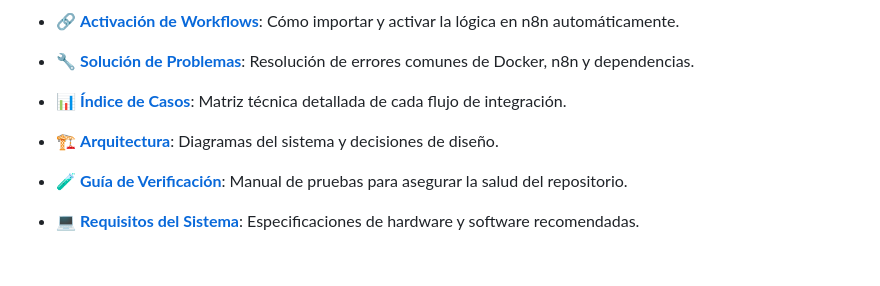
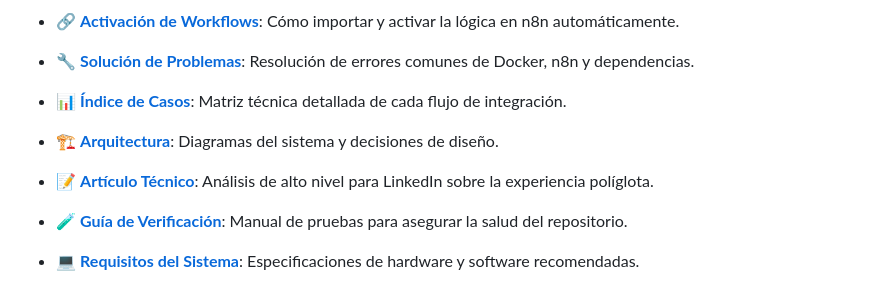
Before and after one commit to vladimiracunadev-create/social-bot-scheduler, a Markdown page: README.md, the part around the change. Rendered like a GitHub page; blank space fills up the shorter version.

Commit message:
docs: add professional LinkedIn article about polyglot orchestration (v4.0.8)

```diff
--- a/README.md
+++ b/README.md
@@ -232,6 +232,7 @@ Dada la complejidad del stack (8 bases de datos), es vital saber cómo liberar r
 - 🔧 **[Solución de Problemas](docs/TROUBLESHOOTING.md)**: Resolución de errores comunes de Docker, n8n y dependencias.
 - 📊 **[Índice de Casos](docs/CASES_INDEX.md)**: Matriz técnica detallada de cada flujo de integración.
 - 🏗️ **[Arquitectura](docs/ARCHITECTURE.md)**: Diagramas del sistema y decisiones de diseño.
+- 📝 **[Artículo Técnico](articulo/LINKEDIN_ARTICLE.md)**: Análisis de alto nivel para LinkedIn sobre la experiencia políglota.
 - 🧪 **[Guía de Verificación](docs/VERIFICATION_GUIDE.md)**: Manual de pruebas para asegurar la salud del repositorio.
 - 💻 **[Requisitos del Sistema](docs/REQUIREMENTS.md)**: Especificaciones de hardware y software recomendadas.
 - ⚠️ **[Limitaciones](docs/LIMITATIONS.md)**: Trade-offs y decisiones técnicas de diseño.
```
Also changed, not shown: articulo/LINKEDIN_ARTICLE.md (added, +32 -0 lines).
